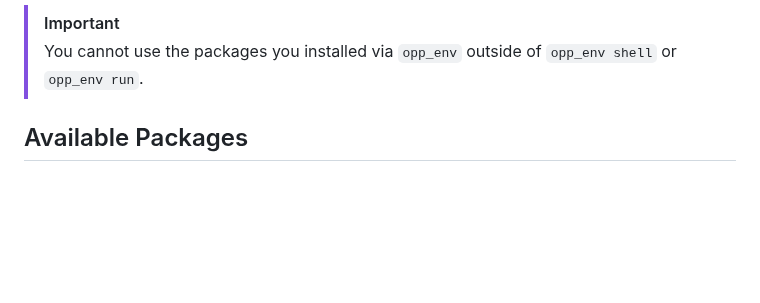
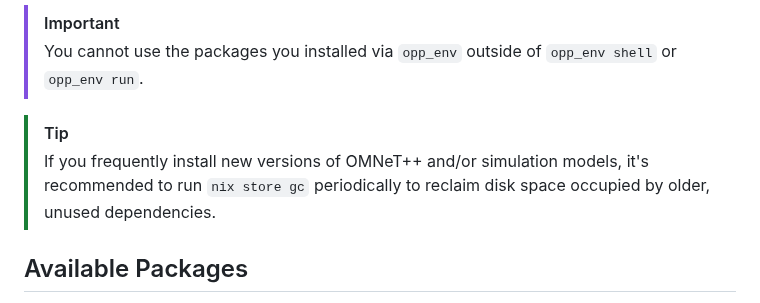
Before and after one commit to omnetpp/opp_env, a Markdown page: README.md, the part around the change. Rendered like a GitHub page; blank space fills up the shorter version.

Commit message:
doc: added a tip to use nix store gc regularily

```diff
--- a/README.md
+++ b/README.md
@@ -65,6 +65,10 @@ To open a shell prompt where you can use the recently installed Simu5G model, ty
 
 > [!IMPORTANT]
 > You cannot use the packages you installed via `opp_env` outside of `opp_env shell` or `opp_env run`.
+
+> [!TIP]
+> If you frequently install new versions of OMNeT++ and/or simulation models, it's recommended to
+> run `nix store gc` periodically to reclaim disk space occupied by older, unused dependencies.
 
 ## Available Packages
 
```
